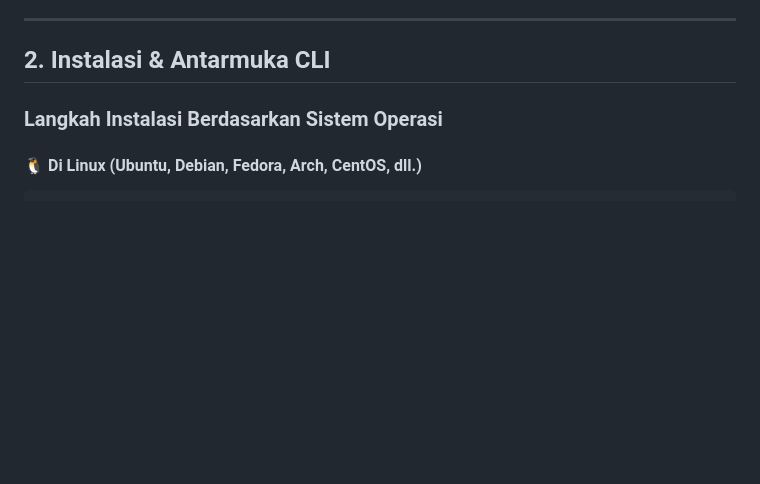
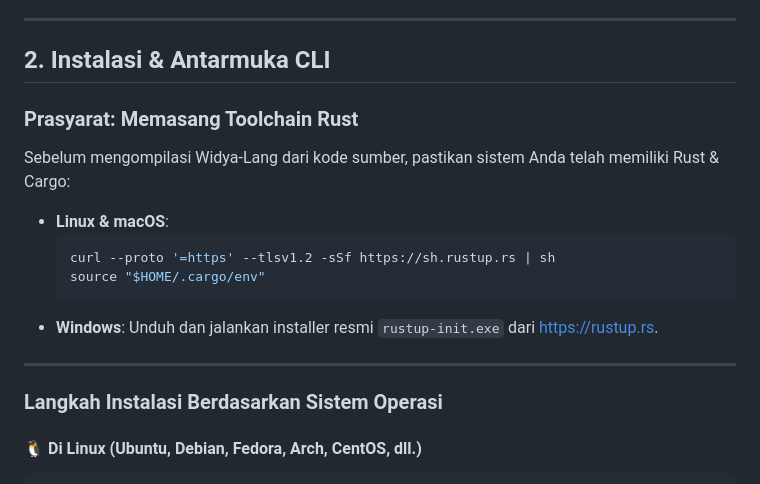
Before and after one commit to Bakulcoding/widya-lang, a Markdown page: DOKUMENTASI_KOMPREHENSIF.md, the part around the change. Rendered like a GitHub page; blank space fills up the shorter version.

````diff
--- a/DOKUMENTASI_KOMPREHENSIF.md
+++ b/DOKUMENTASI_KOMPREHENSIF.md
@@ -37,6 +37,20 @@ Widya-Lang dirancang dengan kata kunci ekspresif berbahasa Indonesia dengan perf
 ---
 
 ## 2. Instalasi & Antarmuka CLI
+
+### Prasyarat: Memasang Toolchain Rust
+
+Sebelum mengompilasi Widya-Lang dari kode sumber, pastikan sistem Anda telah memiliki Rust & Cargo:
+
+- **Linux & macOS**:
+  ```bash
+  curl --proto '=https' --tlsv1.2 -sSf https://sh.rustup.rs | sh
+  source "$HOME/.cargo/env"
+  ```
+- **Windows**:
+  Unduh dan jalankan installer resmi `rustup-init.exe` dari [https://rustup.rs](https://rustup.rs).
+
+---
 
 ### Langkah Instalasi Berdasarkan Sistem Operasi
 
````
Also changed, not shown: README.md (+26 -3 lines).
